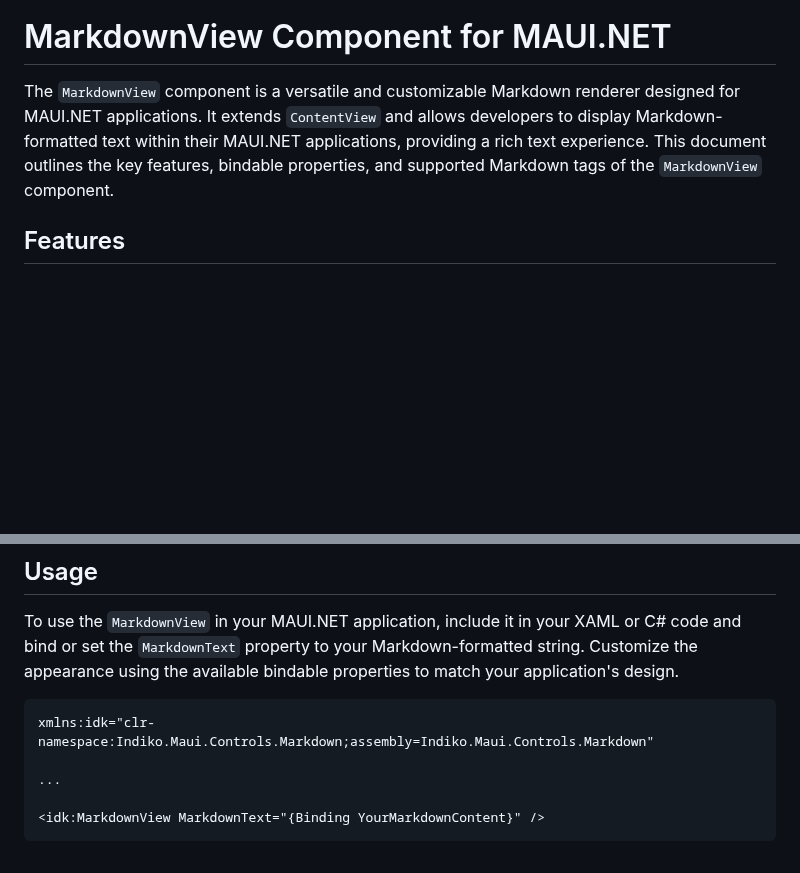
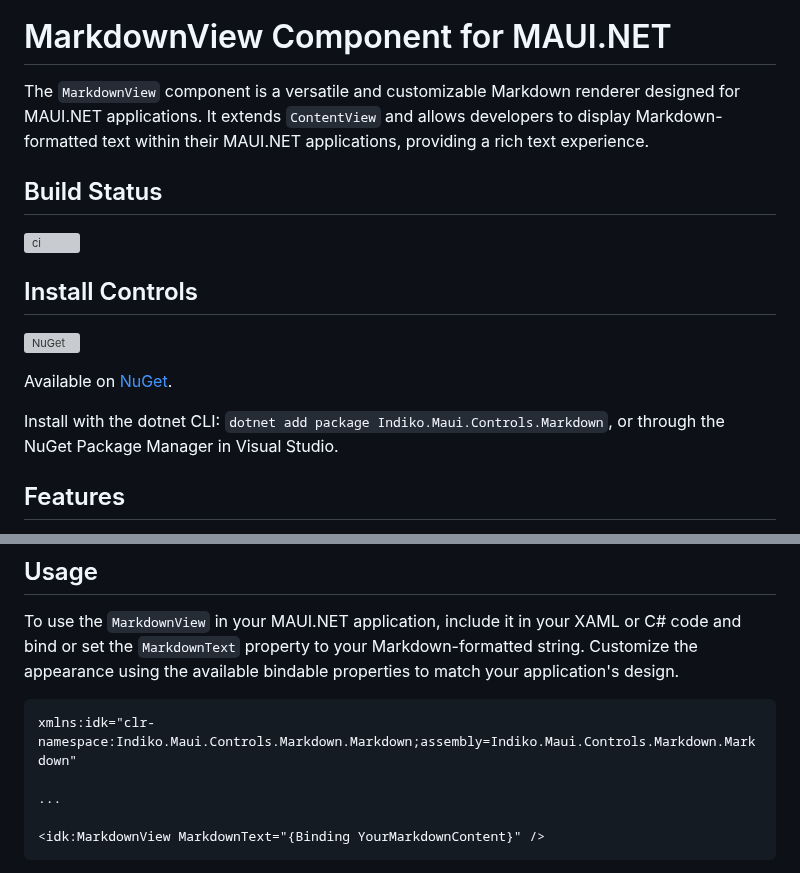
Before and after one commit to 0xc3u/Indiko.Maui.Controls.Markdown, a Markdown page: README.md, 2 parts joined by grey strips. Drawn GitHub-style; blank space fills up the shorter version; grey boxes are pictures that could not be loaded.

````diff
--- a/README.md
+++ b/README.md
@@ -2,7 +2,18 @@
 
 # MarkdownView Component for MAUI.NET
 
-The `MarkdownView` component is a versatile and customizable Markdown renderer designed for MAUI.NET applications. It extends `ContentView` and allows developers to display Markdown-formatted text within their MAUI.NET applications, providing a rich text experience. This document outlines the key features, bindable properties, and supported Markdown tags of the `MarkdownView` component.
+The `MarkdownView` component is a versatile and customizable Markdown renderer designed for MAUI.NET applications. It extends `ContentView` and allows developers to display Markdown-formatted text within their MAUI.NET applications, providing a rich text experience.
+
+## Build Status
+![ci](https://github.com/0xc3u/Indiko.Maui.Controls.Markdown/actions/workflows/ci.yml/badge.svg)
+
+## Install Controls
+[![NuGet](https://img.shields.io/nuget/v/Indiko.Maui.Controls.Markdown.svg?label=NuGet)](https://www.nuget.org/packages/Indiko.Maui.Controls.Markdown/)
+
+Available on [NuGet](http://www.nuget.org/packages/Indiko.Maui.Controls.Markdown.Markdown).
+
+Install with the dotnet CLI: `dotnet add package Indiko.Maui.Controls.Markdown`, or through the NuGet Package Manager in Visual Studio.
+
 
 ## Features
 
@@ -60,7 +71,7 @@ The `MarkdownView` component is designed with customization in mind. Developers
 To use the `MarkdownView` in your MAUI.NET application, include it in your XAML or C# code and bind or set the `MarkdownText` property to your Markdown-formatted string. Customize the appearance using the available bindable properties to match your application's design.
 
 ```xml
-xmlns:idk="clr-namespace:Indiko.Maui.Controls.Markdown;assembly=Indiko.Maui.Controls.Markdown"
+xmlns:idk="clr-namespace:Indiko.Maui.Controls.Markdown.Markdown;assembly=Indiko.Maui.Controls.Markdown.Markdown"
 
 ...
 
````
Also changed, not shown: nuget.png.
